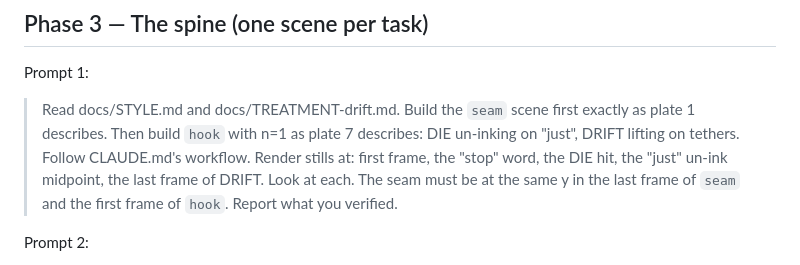
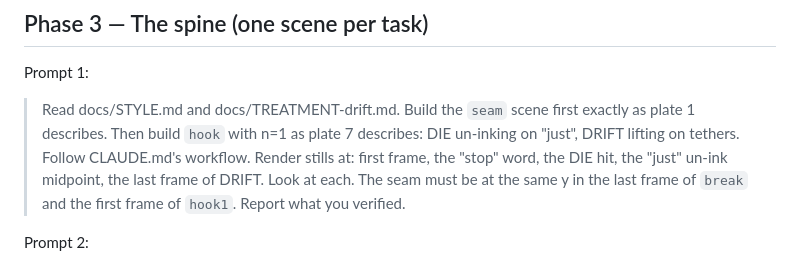
Before and after one commit to rudolph-nck/rudo, a Markdown page: lyric-video/docs/KICKOFF.md, the part around the change. GitHub-like rendering.

```diff
--- a/lyric-video/docs/KICKOFF.md
+++ b/lyric-video/docs/KICKOFF.md
@@ -58,7 +58,7 @@ Prompt 1:
 > describes. Then build `hook` with n=1 as plate 7 describes: DIE un-inking on "just", DRIFT
 > lifting on tethers. Follow CLAUDE.md's workflow. Render stills at: first frame, the "stop"
 > word, the DIE hit, the "just" un-ink midpoint, the last frame of DRIFT. Look at each. The seam
-> must be at the same y in the last frame of `seam` and the first frame of `hook`. Report what
+> must be at the same y in the last frame of `break` and the first frame of `hook1`. Report what
 > you verified.
 
 Prompt 2:
```
Also changed, not shown: lyric-video/docs/NOTES-port.md (+6 -0 lines).
